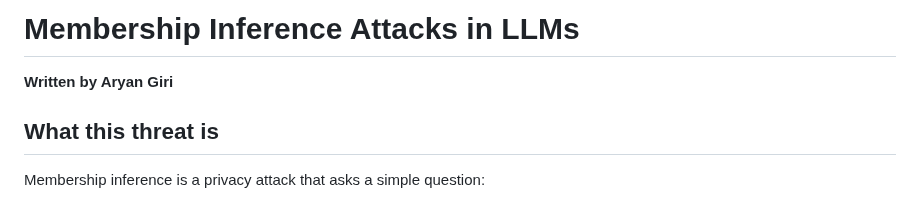
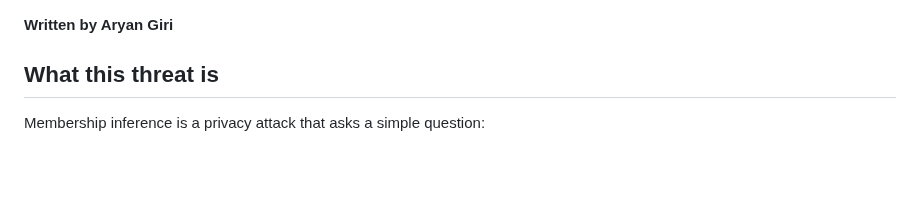
Before and after one commit to giriaryan694-a11y/AryterLog, a Markdown page: posts/membership-inference-llm-article.md, the part around the change. GitHub-like rendering; blank space fills up the shorter version.

```diff
--- a/posts/membership-inference-llm-article.md
+++ b/posts/membership-inference-llm-article.md
@@ -1,4 +1,3 @@
-# Membership Inference Attacks in LLMs
 
 **Written by Aryan Giri**
 
```
